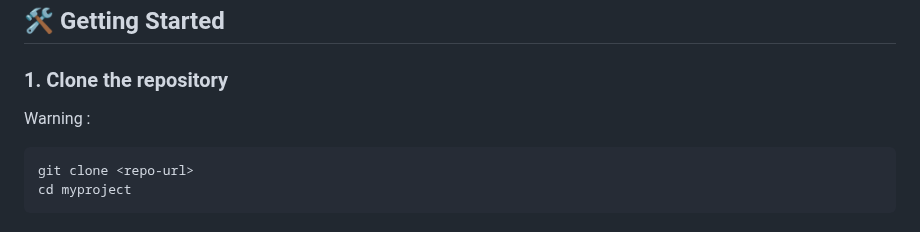
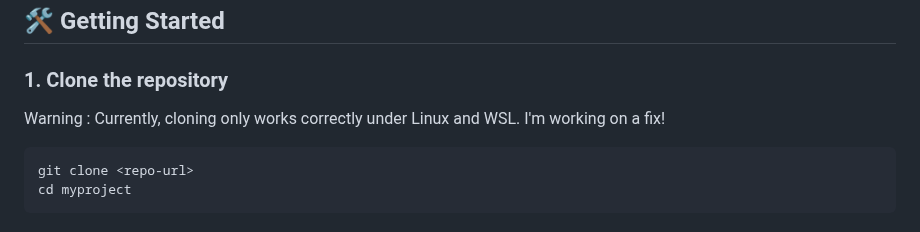
Before and after one commit to GeorgiiAf/Teachers-themes-dashboard, a Markdown page: README.md, the part around the change. Rendered like a GitHub page.

```diff
--- a/README.md
+++ b/README.md
@@ -56,7 +56,7 @@ You can also deploy the project to any cloud provider (Azure, AWS, Heroku, Rende
 
 ### 1. Clone the repository
 
-Warning :
+Warning : Currently, cloning only works correctly under Linux and WSL. I'm working on a fix!
 
 
 
```
